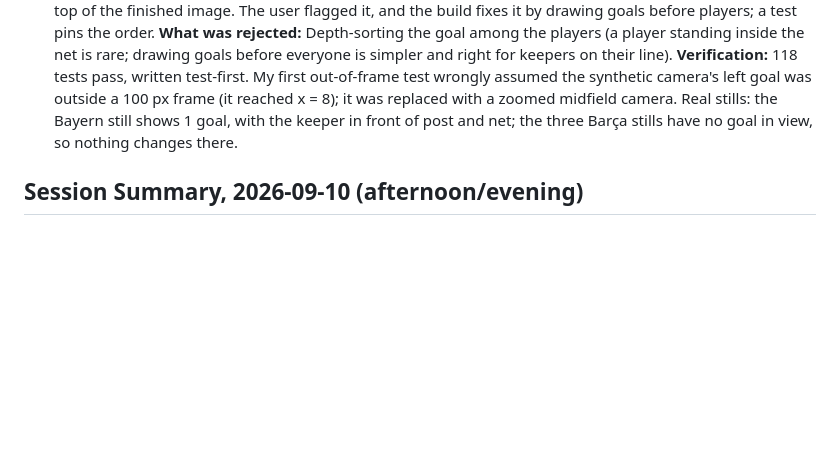
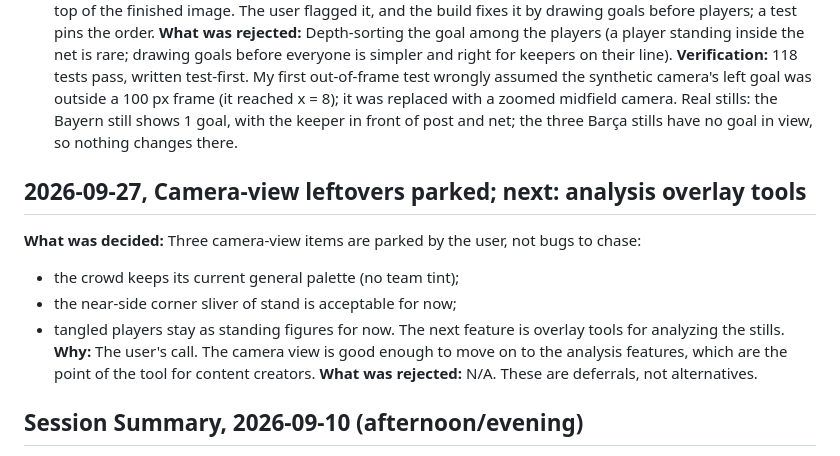
Before and after one commit to Leoshneido/footsight, a Markdown page: MEMORY.md, the part around the change. GitHub-like rendering; blank space fills up the shorter version.

Commit message:
docs: overlay editor design spec; log parked camera-view items
Co-Authored-By: Claude Opus 5.5 <noreply@anthropic.com>

```diff
--- a/MEMORY.md
+++ b/MEMORY.md
@@ -202,6 +202,15 @@ Decision log for footsight. Read at the start of every session before doing anyt
 **What was rejected:** Depth-sorting the goal among the players (a player standing inside the net is rare; drawing goals before everyone is simpler and right for keepers on their line).
 **Verification:** 118 tests pass, written test-first. My first out-of-frame test wrongly assumed the synthetic camera's left goal was outside a 100 px frame (it reached x = 8); it was replaced with a zoomed midfield camera. Real stills: the Bayern still shows 1 goal, with the keeper in front of post and net; the three Barça stills have no goal in view, so nothing changes there.
 
+## 2026-09-27, Camera-view leftovers parked; next: analysis overlay tools
+**What was decided:** Three camera-view items are parked by the user, not bugs to chase:
+- the crowd keeps its current general palette (no team tint);
+- the near-side corner sliver of stand is acceptable for now;
+- tangled players stay as standing figures for now.
+The next feature is overlay tools for analyzing the stills.
+**Why:** The user's call. The camera view is good enough to move on to the analysis features, which are the point of the tool for content creators.
+**What was rejected:** N/A. These are deferrals, not alternatives.
+
 ## Session Summary, 2026-09-10 (afternoon/evening)
 **Worked on:** Picking up the two "parked" hardening items from the earlier calibration-feasibility session, then the accepted ~91%-accuracy team-classification limitation.
 **Completed:** Discovered both parked items (horizon guard, subprocess error surfacing) were already fixed in an earlier commit (`c2604b9`) and the caveat noting them as open was just stale — corrected in MEMORY.md, no code change needed. Fixed the team-classification accuracy issue in two rounds: round 1 (cluster on hue+saturation instead of raw BGR) verified clean on the original Barça/Feyenoord still (22/22 correct, up from 20/22); round 2 (drop saturation, hue-only) was needed after a second real still (Bayern vs. Bodø/Glimt, user-added mid-session) revealed round 1 broke down on close-hued kits (red vs. yellow) — hue-only fixed that specific problem, confirmed by a regression test built to fail pre-fix and pass post-fix.
```
Also changed, not shown: 1 other file.
